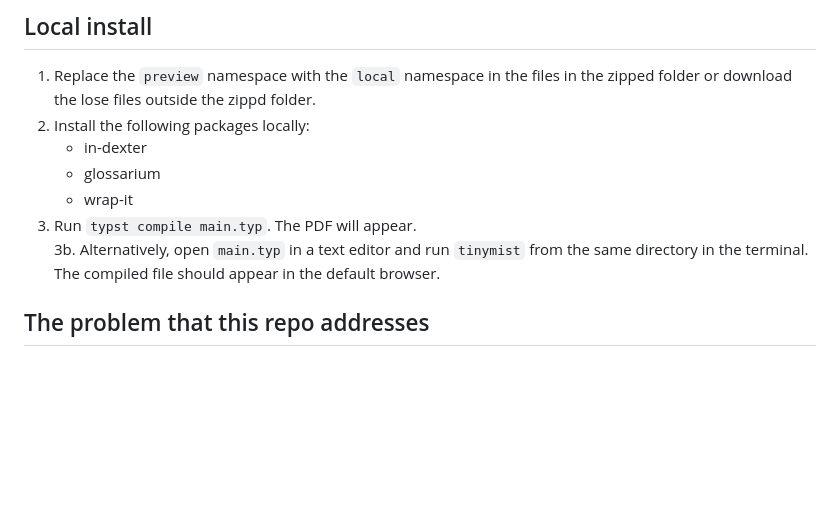
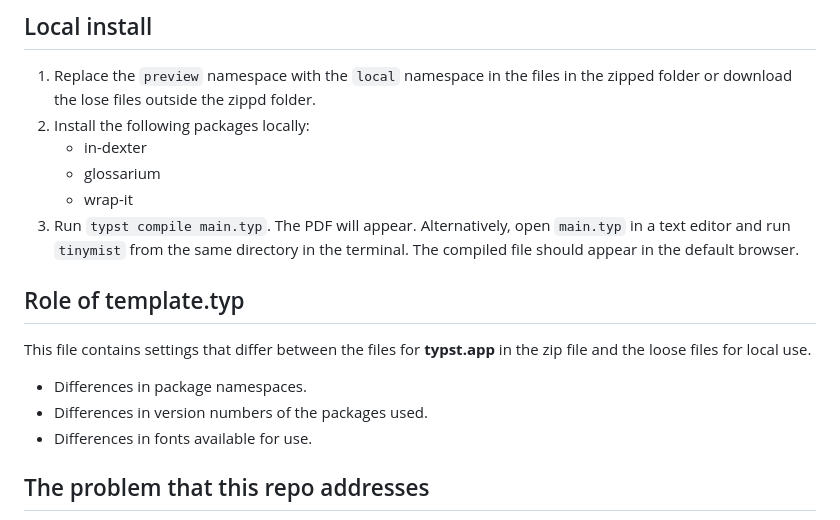
Before and after one commit to MooersLab/modular-annotated-bibliography-typst, a Markdown page: README.md, the part around the change printed below. Drawn GitHub-style; blank space fills up the shorter version.

```diff
--- a/README.md
+++ b/README.md
@@ -32,8 +32,15 @@ The font in the loose `template.typ` is set to *Helvetica* for the use of local
     - in-dexter
     - glossarium
     - wrap-it
-3. Run `typst compile main.typ`. The PDF will appear.
-3b. Alternatively, open `main.typ` in a text editor and run `tinymist` from the same directory in the terminal. The compiled file should appear in the default browser.
+3. Run `typst compile main.typ`. The PDF will appear. Alternatively, open `main.typ` in a text editor and run `tinymist` from the same directory in the terminal. The compiled file should appear in the default browser.
+
+## Role of template.typ
+
+This file contains settings that differ between the files for **typst.app** in the zip file and the loose files for local use.
+
+- Differences in package namespaces.
+- Differences in version numbers of the packages used.
+- Differences in fonts available for use.
 
 
 ## The problem that this repo addresses
```
Also changed, not shown: other parts of README.md (+0 -3 lines).
